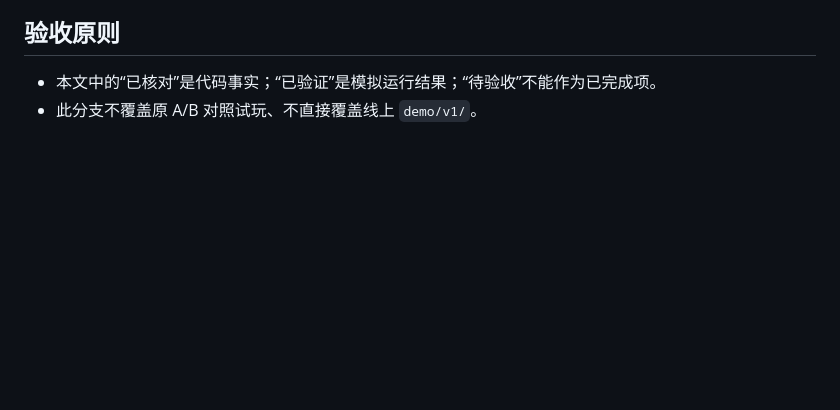
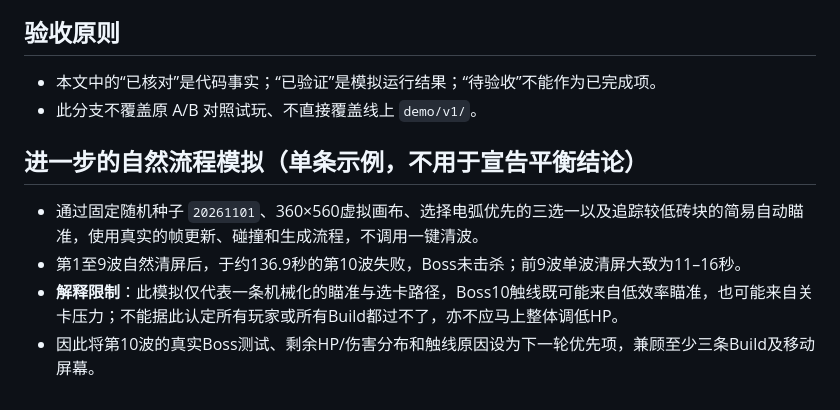
Before and after one commit to ChihooZeng/pinball-burst-smoke-v01, a Markdown page: docs/DEMO_V1_PACING_PRESSURE_PASS1_20261101.md, the part around the change. Drawn GitHub-style; blank space fills up the shorter version.

Commit message:
docs(demo): record natural-sequence Arc Boss10 scripted pressure finding

```diff
--- a/docs/DEMO_V1_PACING_PRESSURE_PASS1_20261101.md
+++ b/docs/DEMO_V1_PACING_PRESSURE_PASS1_20261101.md
@@ -34,3 +34,9 @@
 ## 验收原则
 - 本文中的“已核对”是代码事实；“已验证”是模拟运行结果；“待验收”不能作为已完成项。
 - 此分支不覆盖原 A/B 对照试玩、不直接覆盖线上 `demo/v1/`。
+
+## 进一步的自然流程模拟（单条示例，不用于宣告平衡结论）
+- 通过固定随机种子 `20261101`、360×560虚拟画布、选择电弧优先的三选一以及追踪较低砖块的简易自动瞄准，使用真实的帧更新、碰撞和生成流程，不调用一键清波。
+- 第1至9波自然清屏后，于约136.9秒的第10波失败，Boss未击杀；前9波单波清屏大致为11–16秒。
+- **解释限制**：此模拟仅代表一条机械化的瞄准与选卡路径，Boss10触线既可能来自低效率瞄准，也可能来自关卡压力；不能据此认定所有玩家或所有Build都过不了，亦不应马上整体调低HP。
+- 因此将第10波的真实Boss测试、剩余HP/伤害分布和触线原因设为下一轮优先项，兼顾至少三条Build及移动屏幕。
```
